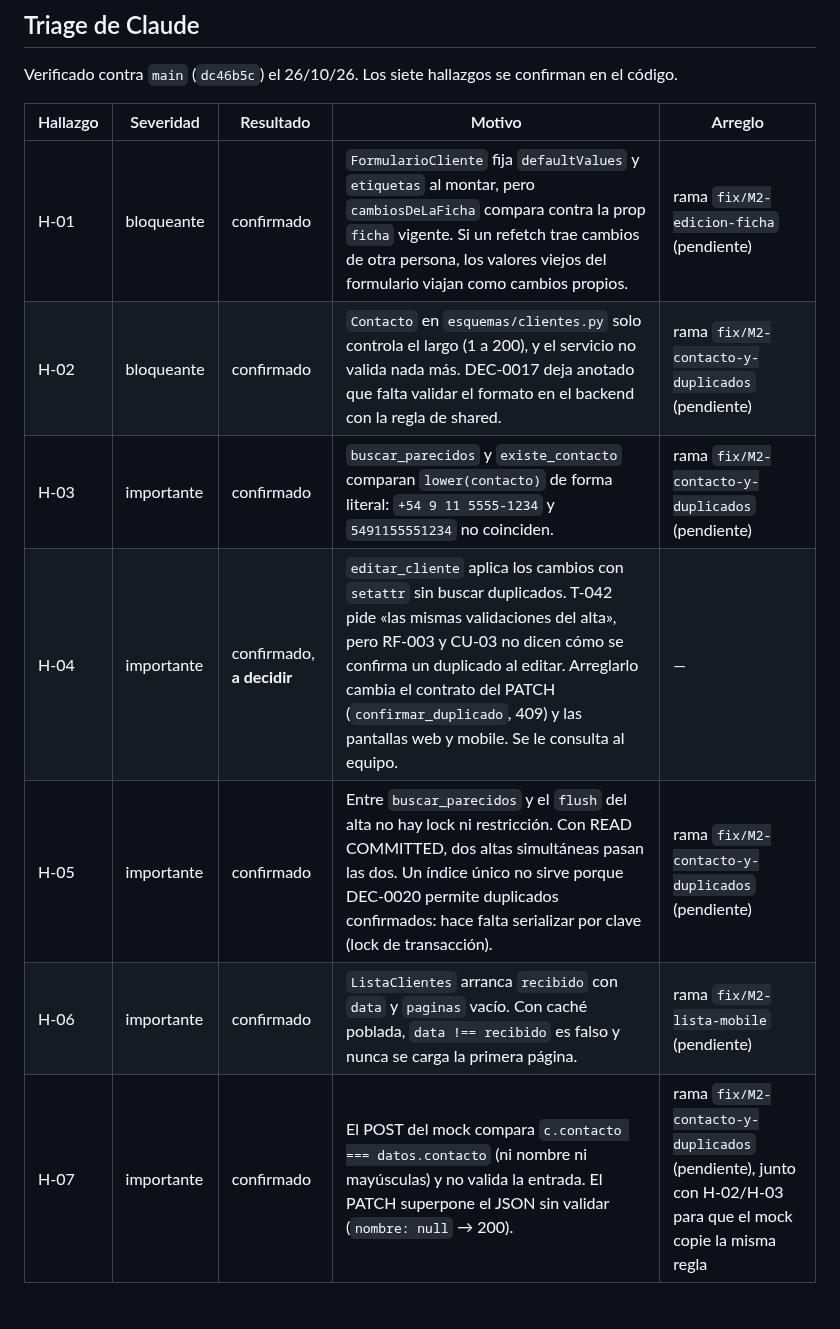
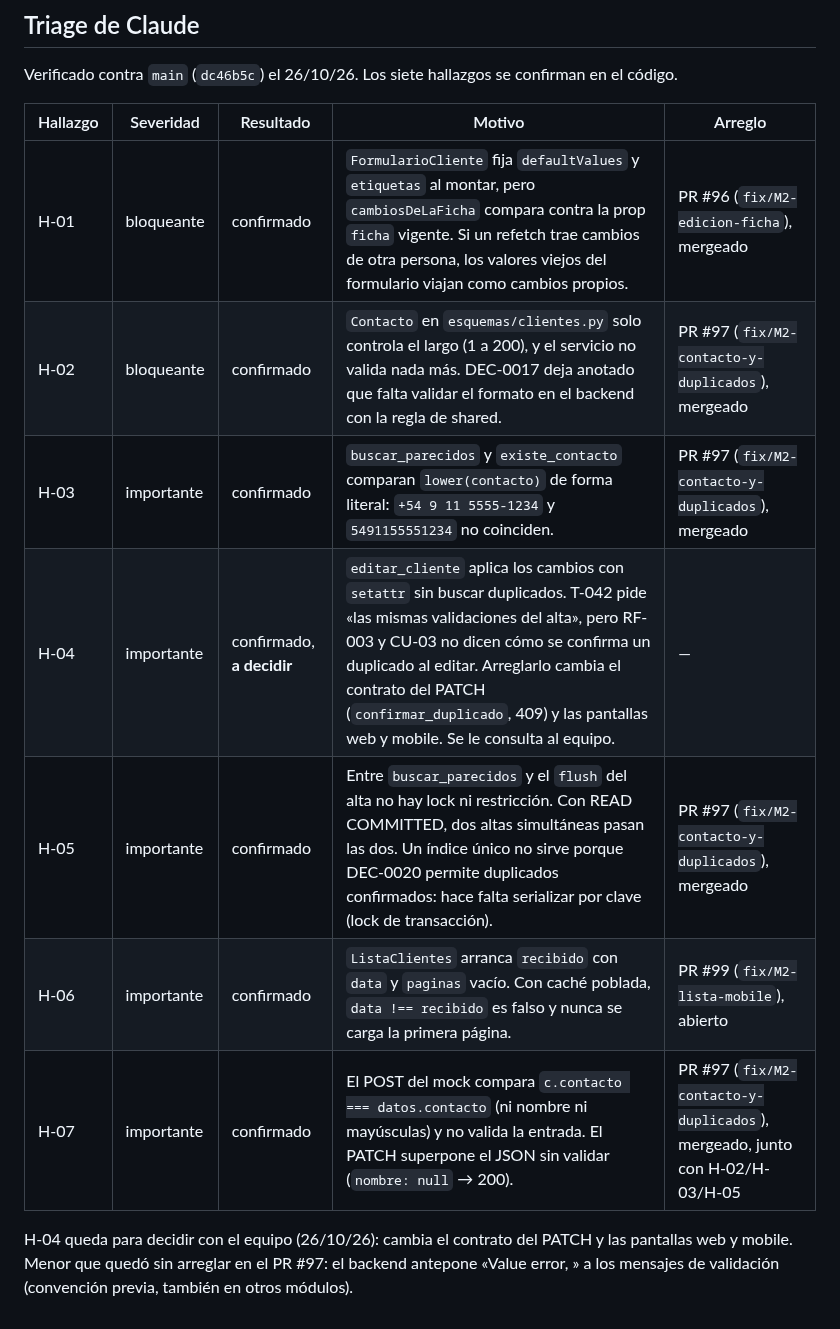
Before and after one commit to FranLuciano04/Vault-Rumbo, a Markdown page: 06-Desarrollo/Reviews/M2 — review Codex.md, the part around the change. GitHub-like rendering.

Commit message:
review: PR de H-01 (#96), H-02/H-03/H-05/H-07 (#97) y H-06 (#99) en el triage de M2
Co-Authored-By: Claude Opus 5.5 <noreply@anthropic.com>

```diff
--- a/06-Desarrollo/Reviews/M2 — review Codex.md
+++ b/06-Desarrollo/Reviews/M2 — review Codex.md
@@ -83,10 +83,12 @@ Verificado contra `main` (`dc46b5c`) el 26/10/26. Los siete hallazgos se confirm
 
 | Hallazgo | Severidad | Resultado | Motivo | Arreglo |
 |---|---|---|---|---|
-| H-01 | bloqueante | confirmado | `FormularioCliente` fija `defaultValues` y `etiquetas` al montar, pero `cambiosDeLaFicha` compara contra la prop `ficha` vigente. Si un refetch trae cambios de otra persona, los valores viejos del formulario viajan como cambios propios. | rama `fix/M2-edicion-ficha` (pendiente) |
-| H-02 | bloqueante | confirmado | `Contacto` en `esquemas/clientes.py` solo controla el largo (1 a 200), y el servicio no valida nada más. DEC-0017 deja anotado que falta validar el formato en el backend con la regla de shared. | rama `fix/M2-contacto-y-duplicados` (pendiente) |
-| H-03 | importante | confirmado | `buscar_parecidos` y `existe_contacto` comparan `lower(contacto)` de forma literal: `+54 9 11 5555-1234` y `5491155551234` no coinciden. | rama `fix/M2-contacto-y-duplicados` (pendiente) |
+| H-01 | bloqueante | confirmado | `FormularioCliente` fija `defaultValues` y `etiquetas` al montar, pero `cambiosDeLaFicha` compara contra la prop `ficha` vigente. Si un refetch trae cambios de otra persona, los valores viejos del formulario viajan como cambios propios. | PR #96 (`fix/M2-edicion-ficha`), mergeado |
+| H-02 | bloqueante | confirmado | `Contacto` en `esquemas/clientes.py` solo controla el largo (1 a 200), y el servicio no valida nada más. DEC-0017 deja anotado que falta validar el formato en el backend con la regla de shared. | PR #97 (`fix/M2-contacto-y-duplicados`), mergeado |
+| H-03 | importante | confirmado | `buscar_parecidos` y `existe_contacto` comparan `lower(contacto)` de forma literal: `+54 9 11 5555-1234` y `5491155551234` no coinciden. | PR #97 (`fix/M2-contacto-y-duplicados`), mergeado |
 | H-04 | importante | confirmado, **a decidir** | `editar_cliente` aplica los cambios con `setattr` sin buscar duplicados. T-042 pide «las mismas validaciones del alta», pero RF-003 y CU-03 no dicen cómo se confirma un duplicado al editar. Arreglarlo cambia el contrato del PATCH (`confirmar_duplicado`, 409) y las pantallas web y mobile. Se le consulta al equipo. | — |
-| H-05 | importante | confirmado | Entre `buscar_parecidos` y el `flush` del alta no hay lock ni restricción. Con READ COMMITTED, dos altas simultáneas pasan las dos. Un índice único no sirve porque DEC-0020 permite duplicados confirmados: hace falta serializar por clave (lock de transacción). | rama `fix/M2-contacto-y-duplicados` (pendiente) |
-| H-06 | importante | confirmado | `ListaClientes` arranca `recibido` con `data` y `paginas` vacío. Con caché poblada, `data !== recibido` es falso y nunca se carga la primera página. | rama `fix/M2-lista-mobile` (pendiente) |
-| H-07 | importante | confirmado | El POST del mock compara `c.contacto === datos.contacto` (ni nombre ni mayúsculas) y no valida la entrada. El PATCH superpone el JSON sin validar (`nombre: null` → 200). | rama `fix/M2-contacto-y-duplicados` (pendiente), junto con H-02/H-03 para que el mock copie la misma regla |
+| H-05 | importante | confirmado | Entre `buscar_parecidos` y el `flush` del alta no hay lock ni restricción. Con READ COMMITTED, dos altas simultáneas pasan las dos. Un índice único no sirve porque DEC-0020 permite duplicados confirmados: hace falta serializar por clave (lock de transacción). | PR #97 (`fix/M2-contacto-y-duplicados`), mergeado |
+| H-06 | importante | confirmado | `ListaClientes` arranca `recibido` con `data` y `paginas` vacío. Con caché poblada, `data !== recibido` es falso y nunca se carga la primera página. | PR #99 (`fix/M2-lista-mobile`), abierto |
+| H-07 | importante | confirmado | El POST del mock compara `c.contacto === datos.contacto` (ni nombre ni mayúsculas) y no valida la entrada. El PATCH superpone el JSON sin validar (`nombre: null` → 200). | PR #97 (`fix/M2-contacto-y-duplicados`), mergeado, junto con H-02/H-03/H-05 |
+
+H-04 queda para decidir con el equipo (26/10/26): cambia el contrato del PATCH y las pantallas web y mobile. Menor que quedó sin arreglar en el PR #97: el backend antepone «Value error, » a los mensajes de validación (convención previa, también en otros módulos).
```
